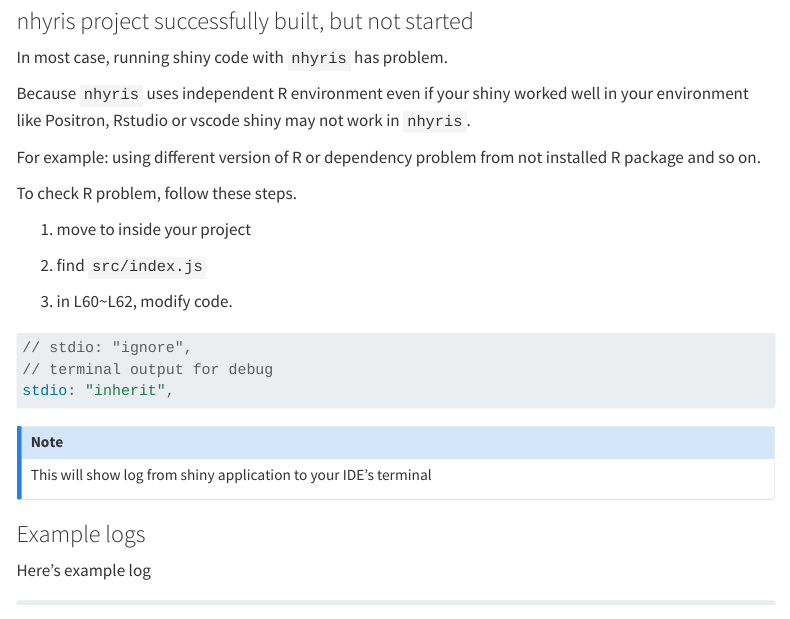
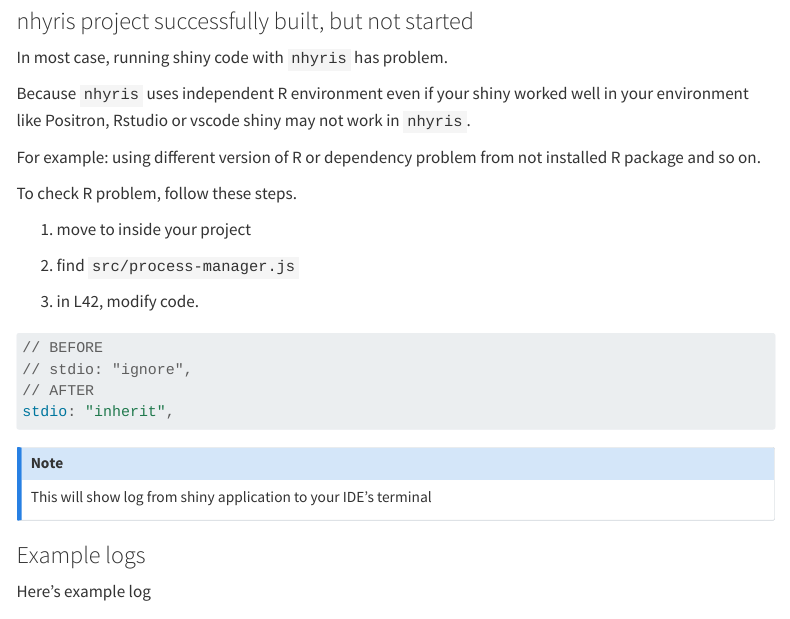
Before and after one commit to jahnen/nhyris, a Quarto document (quarto/troubleshooting.qmd): the page in a window 1100 px wide, from 80 px down. Rendered offline with R 4.5, knitr and Pandoc in place of Quarto, with nearby package versions; menus at the side of the page are left out; long lines of code are wrapped.

Commit message:
docs: update debug method

````diff
--- a/quarto/troubleshooting.qmd
+++ b/quarto/troubleshooting.qmd
@@ -14,13 +14,14 @@ To check R problem, follow these steps.
 
 1. move to inside your project <Myapp>
 
-2. find `src/index.js`
+2. find `src/process-manager.js`
 
-3. in L60~L62, modify code.
+3. in L42, modify code.
 
 ```js
+// BEFORE
 // stdio: "ignore",
-// terminal output for debug
+// AFTER
 stdio: "inherit",
 ```
 
````
Also changed, not shown: quarto/docs/search.json (added), quarto/styles.css (added), 23 other files.
